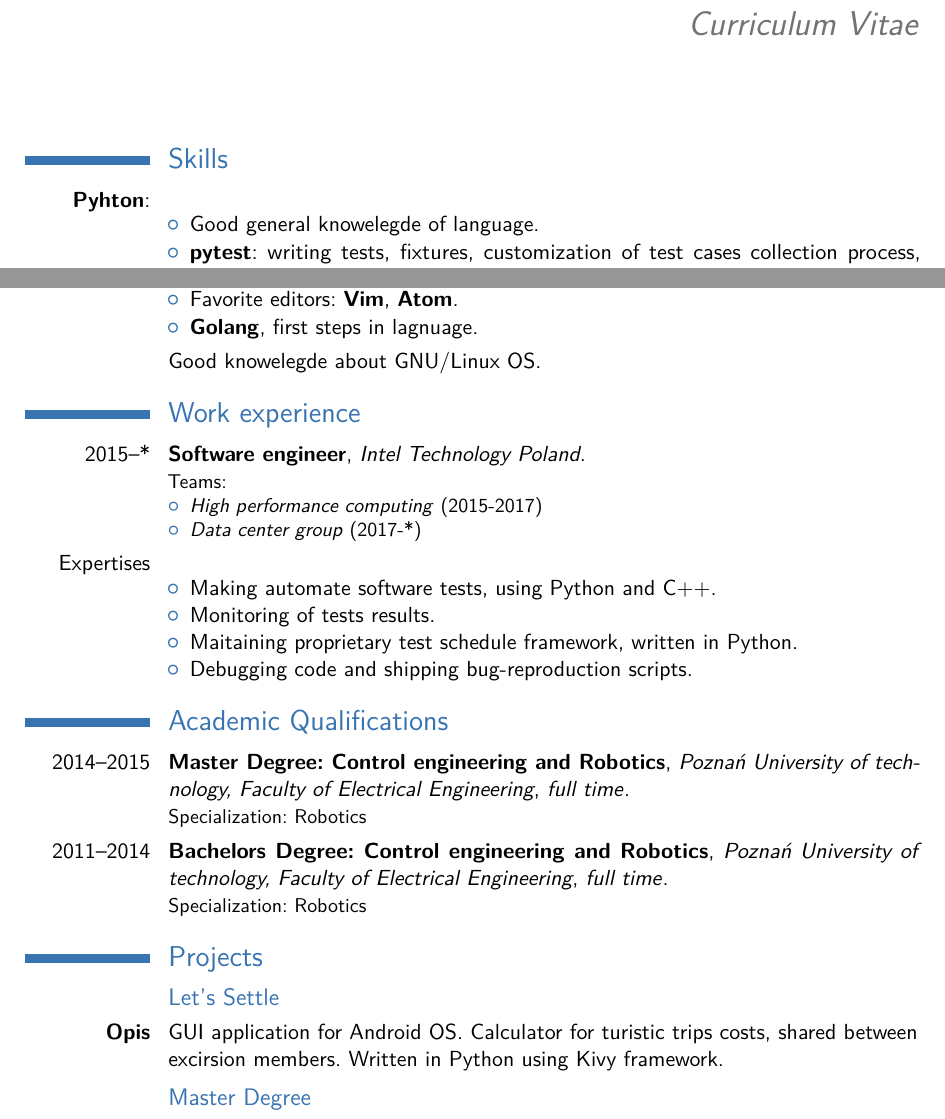
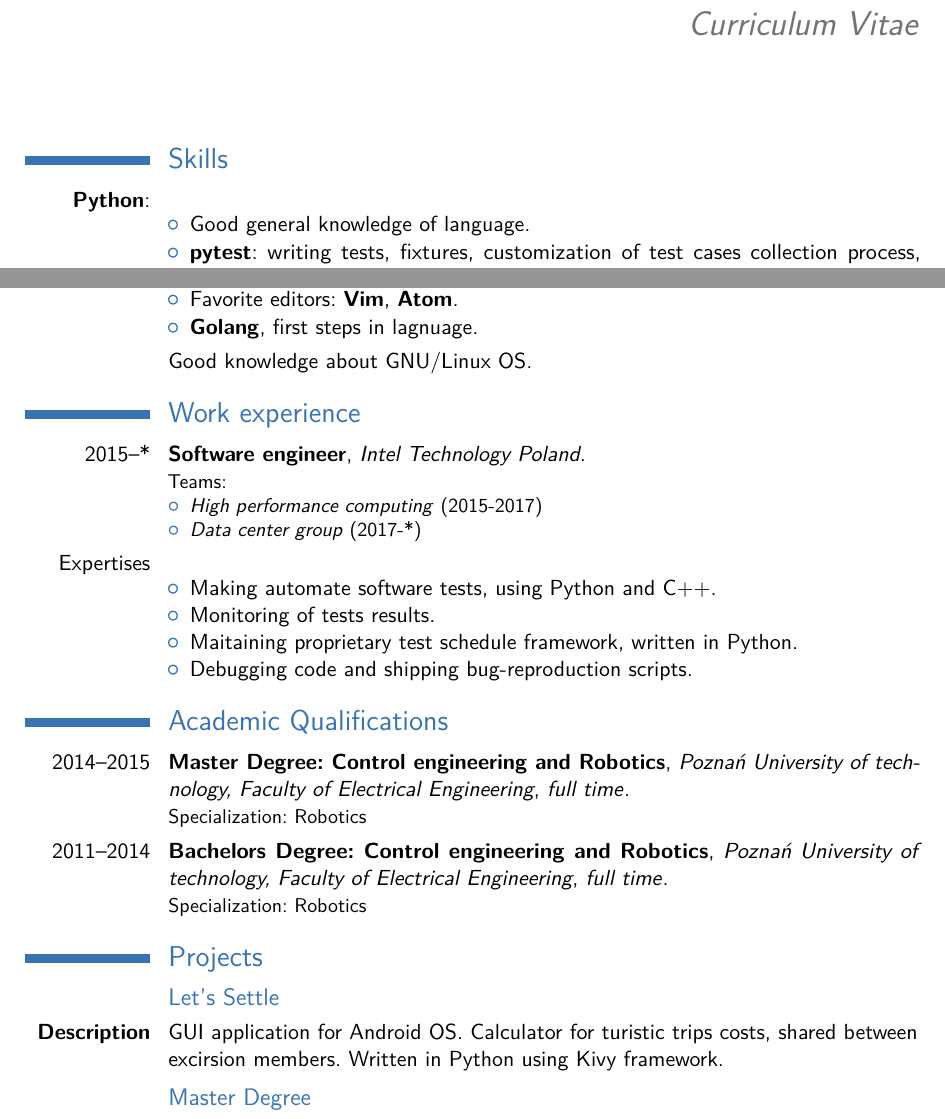
Before and after one commit to tomaszKostur/CV, a LaTeX CV (Tomasz_Kostur_cv_en.tex): two parts of pages 1 and 2 of 3, joined at a grey line, cut so that both start at the same text. Compiled offline with pdfLaTeX.

Commit message:
en topos rev 1

```diff
--- a/Tomasz_Kostur_cv_en.tex
+++ b/Tomasz_Kostur_cv_en.tex
@@ -70,14 +70,14 @@
 
 \section{Skills}
 
-\cvitem{\textbf{Pyhton}:} {
+\cvitem{\textbf{Python}:} {
     \begin{itemize}
-    \item Good general knowelegde of language.
+    \item Good general knowledge of language.
     \item \textbf{pytest}: writing tests, fixtures, customization of test cases collection process, parametrization.
     \item \textbf{pdb/pudb}: effective using interfaces of debugger and skillfull using all of its tools.
     \item \textbf{Kivy}: making applications with dynamic added widgets, using standard loop of events.
-    \item \textbf{Django}: basic knowelegde of making applications and assumptions of the framework.
-    \item \textbf{Sphinx}: general knowelegde about rules for making comments compatible with the documentation generator, generating documentation using pre-defined styles.
+    \item \textbf{Django}: basic knowledge of making applications and assumptions of the framework.
+    \item \textbf{Sphinx}: general knowledge about rules for making comments compatible with the documentation generator, generating documentation using pre-defined styles.
     \end{itemize}
 }
 \cvitem{\textbf{C++}:} {
@@ -106,7 +106,7 @@
     \end{itemize}
 }
 
-\cvitem{}{Good knowelegde about GNU/Linux OS.}
+\cvitem{}{Good knowledge about GNU/Linux OS.}
 
 %----------------------------------------------------------------------------------------
 %	WORK EXPERIENCE SECTION
@@ -140,7 +140,7 @@
 
 \subsection{Let's Settle}
 
-\cvitem{\textbf{Opis}}{GUI application for Android OS. Calculator for turistic trips costs, shared between excirsion members. Written in Python using Kivy framework.}
+\cvitem{\textbf{Description}}{GUI application for Android OS. Calculator for turistic trips costs, shared between excirsion members. Written in Python using Kivy framework.}
 
 \subsection{Master Degree}
 
```
Also changed, not shown: Tomasz_Kostur_cv_en.tex (4 more changed lines).
